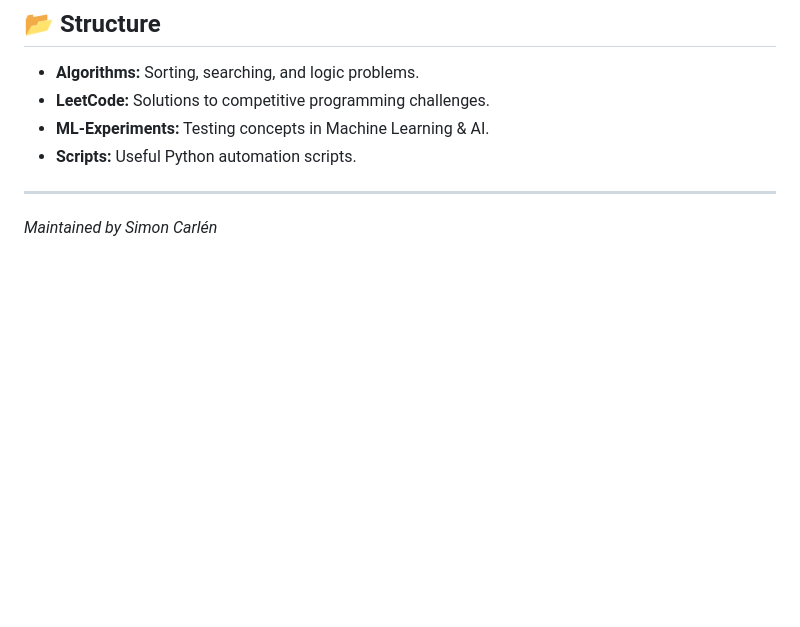
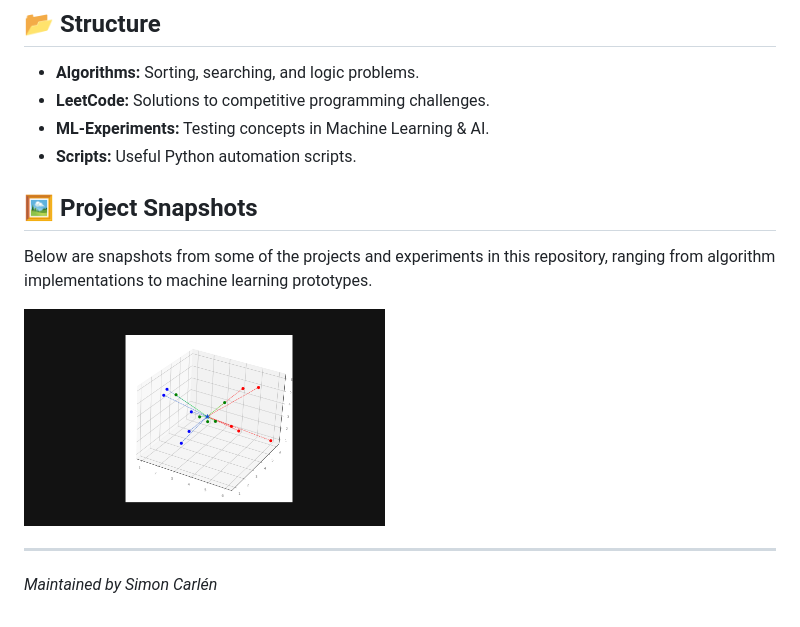
Before and after one commit to SimonC03/coding-playground, a Markdown page: README.md, the part around the change. Drawn GitHub-style; pictures changed too: assets/knn_demo.png (added); blank space fills up the shorter version.

```diff
--- a/README.md
+++ b/README.md
@@ -8,5 +8,13 @@ Welcome to my coding playground! This repository is a collection of algorithms,
 - **ML-Experiments:** Testing concepts in Machine Learning & AI.
 - **Scripts:** Useful Python automation scripts.
 
+## 🖼️ Project Snapshots
+
+Below are snapshots from some of the projects and experiments in this repository, ranging from algorithm implementations to machine learning prototypes.
+
+<p float="left">
+  <img src="assets/knn_demo.png" width="48%" />
+</p>
+
 ---
 *Maintained by Simon Carlén*
```
